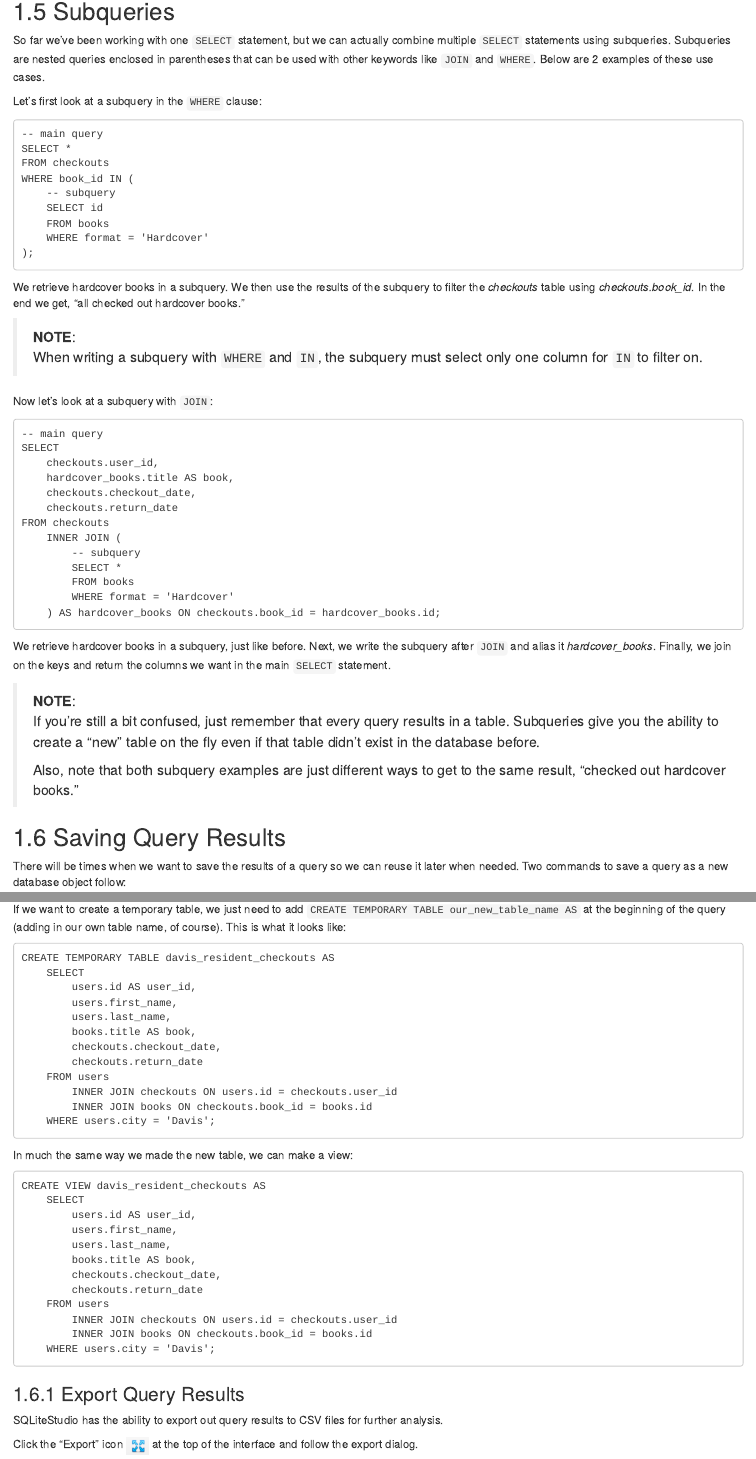
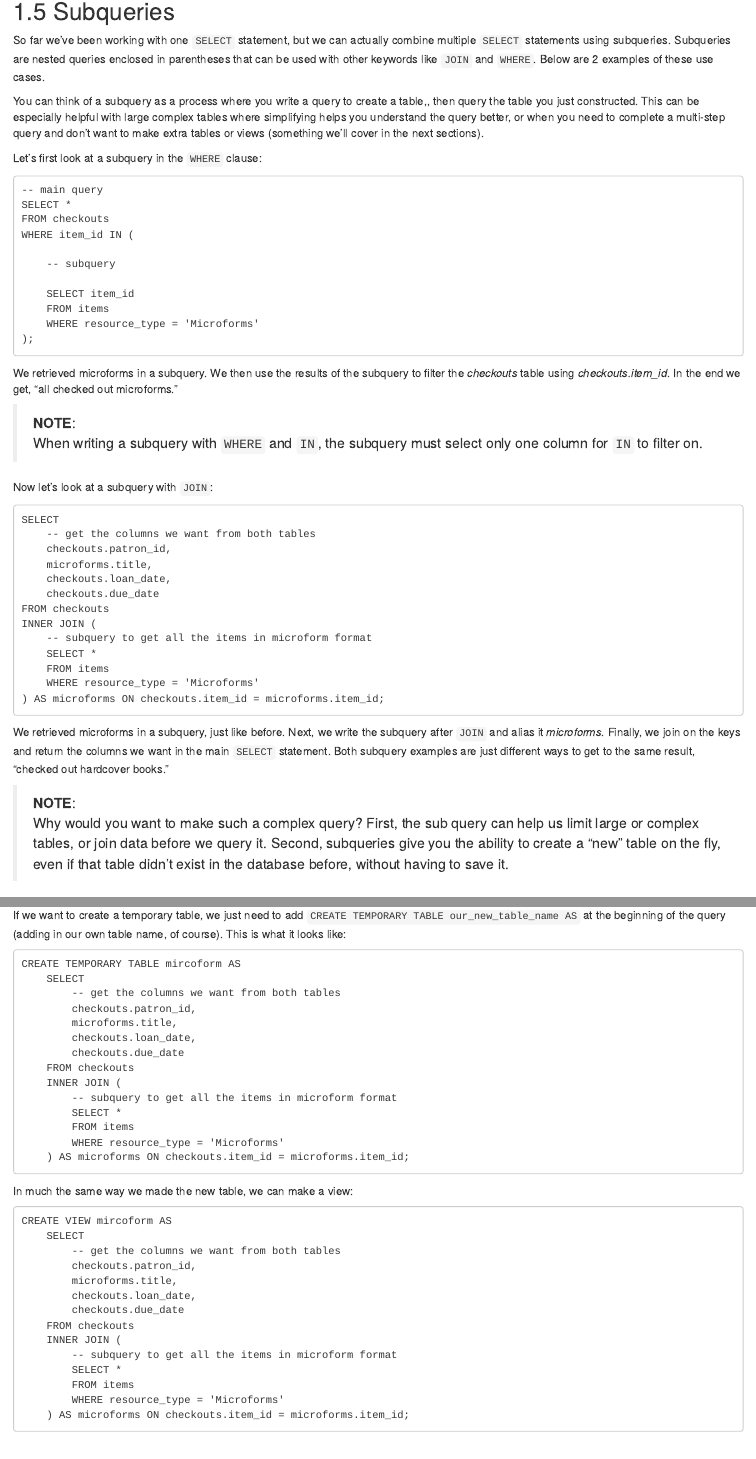
Before and after one commit to ucdavisdatalab/workshop_intro_to_sql, an R Markdown document (04_hands-on-with-sql-code.Rmd): the page in a window 1100 px wide, from 9480 px down, and a second part further down, joined at a grey line. Rendered offline with R 4.5, knitr and Pandoc, with nearby package versions; drawn as R Markdown's standard HTML page in place of the format the file asks for.

Commit message:
finish hands-on updates

````diff
--- a/04_hands-on-with-sql-code.Rmd
+++ b/04_hands-on-with-sql-code.Rmd
@@ -502,21 +502,25 @@ You might be thinking, what would happen if the tables in the `LEFT JOIN` were f
 
 So far we've been working with one `SELECT` statement, but we can actually combine multiple `SELECT` statements using subqueries. Subqueries are nested queries enclosed in parentheses that can be used with other keywords like  `JOIN` and  `WHERE`. Below are 2 examples of these use cases.
 
+You can think of a subquery as a process where you write a query to create a table,, then query the table you just constructed. This can be especially helpful with large complex tables where simplifying helps you understand the query better, or when you need to complete a multi-step query and don't want to make extra tables or views (something we'll cover in the next sections).
+
 Let's first look at a subquery in the `WHERE` clause:
 
 ```
 -- main query
 SELECT *
 FROM checkouts
-WHERE book_id IN (
+WHERE item_id IN (
+
 	-- subquery
-	SELECT id
-	FROM books
-	WHERE format = 'Hardcover'
+
+	SELECT item_id
+	FROM items
+	WHERE resource_type = 'Microforms'
 );
 ```
 
-We retrieve hardcover books in a subquery. We then use the results of the subquery to filter the *checkouts* table using *checkouts.book_id*. In the end we get, "all checked out hardcover books."
+We retrieved microforms in a subquery. We then use the results of the subquery to filter the *checkouts* table using *checkouts.item_id*. In the end we get, "all checked out microforms."
 
 > **NOTE**:
 > When writing a subquery with `WHERE` and `IN`, the subquery must select only one column for `IN` to filter on.
@@ -524,27 +528,26 @@ We retrieve hardcover books in a subquery. We then use the results of the subque
 Now let's look at a subquery with `JOIN`:
 
 ```
--- main query
 SELECT
-	checkouts.user_id,
-	hardcover_books.title AS book,
-	checkouts.checkout_date,
-	checkouts.return_date
+	-- get the columns we want from both tables
+    checkouts.patron_id,
+    microforms.title,
+    checkouts.loan_date,
+    checkouts.due_date
 FROM checkouts
-	INNER JOIN (
-		-- subquery
-		SELECT *
-		FROM books
-		WHERE format = 'Hardcover'
-	) AS hardcover_books ON checkouts.book_id = hardcover_books.id;
+INNER JOIN (
+	-- subquery to get all the items in microform format
+    SELECT *
+    FROM items
+    WHERE resource_type = 'Microforms'
+) AS microforms ON checkouts.item_id = microforms.item_id;
 ```
 
-We retrieve hardcover books in a subquery, just like before. Next, we write the subquery after `JOIN` and alias it *hardcover_books*. Finally, we join on the keys and return the columns we want in the main `SELECT` statement.
+We retrieved microforms in a subquery, just like before. Next, we write the subquery after `JOIN` and alias it *microforms*. Finally, we join on the keys and return the columns we want in the main `SELECT` statement. Both subquery examples are just different ways to get to the same result, "checked out hardcover books."
 
 > **NOTE**:
-> If you're still a bit confused, just remember that every query results in a table. Subqueries give you the ability to create a "new" table on the fly even if that table didn't exist in the database before.
->
-> Also, note that both subquery examples are just different ways to get to the same result, "checked out hardcover books."
+> Why would you want to make such a complex query? First, the sub query can help us limit large or complex tables, or join data before we query it. Second, subqueries give you the ability to create a "new" table on the fly, even if that table didn't exist in the database before, without having to save it.
+
 
 ## Saving Query Results
 
@@ -558,38 +561,44 @@ There will be times when we want to save the results of a query so we can reuse
 If we want to create a temporary table, we just need to add `CREATE TEMPORARY TABLE our_new_table_name AS`  at the beginning of the query (adding in our own table name, of course). This is what it looks like:
 
 ```
-CREATE TEMPORARY TABLE davis_resident_checkouts AS
+CREATE TEMPORARY TABLE mircoform AS
 	SELECT
-		users.id AS user_id,
-		users.first_name,
-		users.last_name,
-		books.title AS book,
-		checkouts.checkout_date,
-		checkouts.return_date
-	FROM users
-		INNER JOIN checkouts ON users.id = checkouts.user_id
-		INNER JOIN books ON checkouts.book_id = books.id
-	WHERE users.city = 'Davis';
+		-- get the columns we want from both tables
+		checkouts.patron_id,
+		microforms.title,
+		checkouts.loan_date,
+		checkouts.due_date
+	FROM checkouts
+	INNER JOIN (
+		-- subquery to get all the items in microform format
+		SELECT *
+		FROM items
+		WHERE resource_type = 'Microforms'
+	) AS microforms ON checkouts.item_id = microforms.item_id;
 ```
 
 In much the same way we made the new table, we can make a view:
 
 ```
-CREATE VIEW davis_resident_checkouts AS
+CREATE VIEW mircoform AS
 	SELECT
-		users.id AS user_id,
-		users.first_name,
-		users.last_name,
-		books.title AS book,
-		checkouts.checkout_date,
-		checkouts.return_date
-	FROM users
-		INNER JOIN checkouts ON users.id = checkouts.user_id
-		INNER JOIN books ON checkouts.book_id = books.id
-	WHERE users.city = 'Davis';
+		-- get the columns we want from both tables
+		checkouts.patron_id,
+		microforms.title,
+		checkouts.loan_date,
+		checkouts.due_date
+	FROM checkouts
+	INNER JOIN (
+		-- subquery to get all the items in microform format
+		SELECT *
+		FROM items
+		WHERE resource_type = 'Microforms'
+	) AS microforms ON checkouts.item_id = microforms.item_id;
 ```
 
-### Export Query Results
+### Connecting Databases to Other Analysis Tools
+
+#### Export Tables
 
 SQLiteStudio has the ability to export out query results to CSV files for further analysis.
 
````
Also changed, not shown: 04_hands-on-with-sql-code.Rmd (38 more changed lines).
